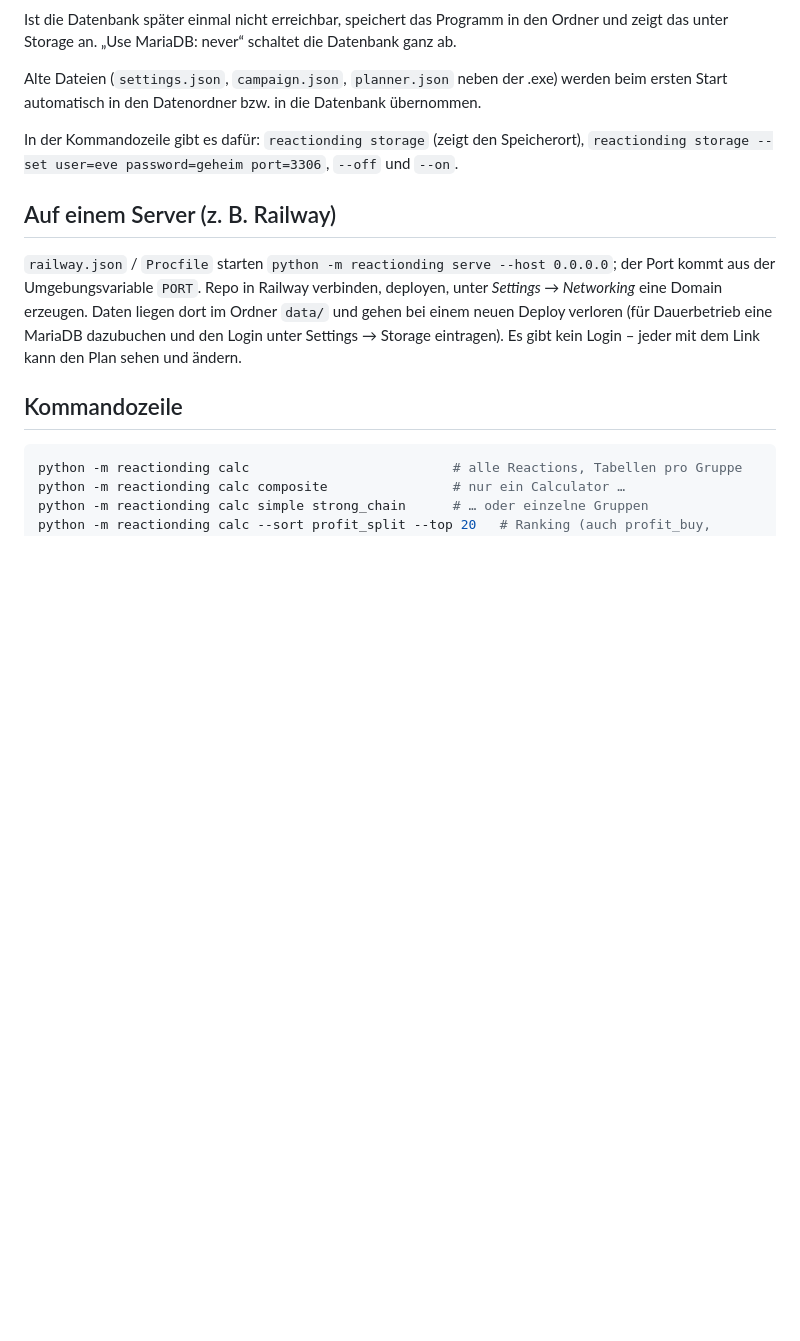
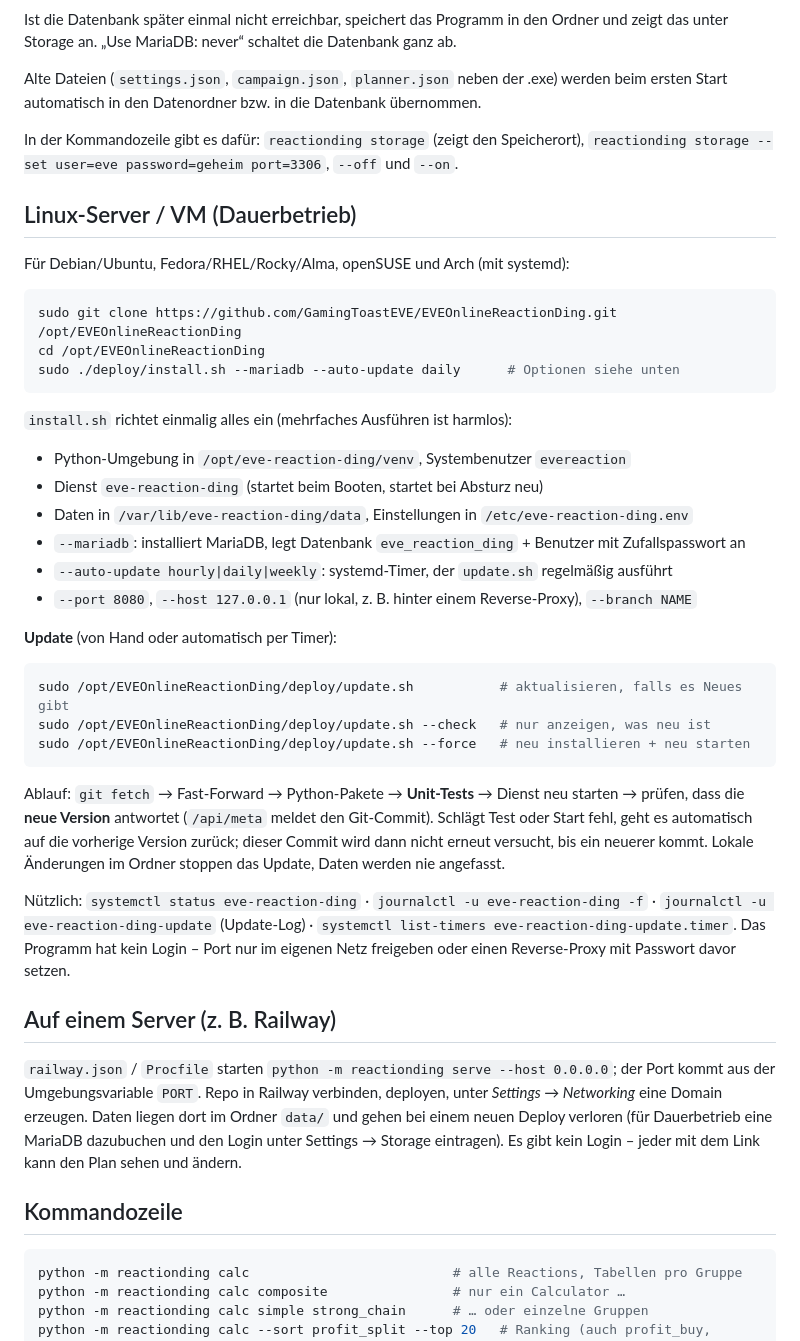
Before and after one commit to GamingToastEVE/EVEOnlineReactionDing, a Markdown page: README.md, the part around the change. Rendered like a GitHub page; blank space fills up the shorter version.

Commit message:
README: Linux server setup and updates

````diff
--- a/README.md
+++ b/README.md
@@ -139,6 +139,42 @@ Start automatisch in den Datenordner bzw. in die Datenbank übernommen.
 In der Kommandozeile gibt es dafür: `reactionding storage` (zeigt den Speicherort),
 `reactionding storage --set user=eve password=geheim port=3306`, `--off` und `--on`.
 
+## Linux-Server / VM (Dauerbetrieb)
+
+Für Debian/Ubuntu, Fedora/RHEL/Rocky/Alma, openSUSE und Arch (mit systemd):
+
+```bash
+sudo git clone https://github.com/GamingToastEVE/EVEOnlineReactionDing.git /opt/EVEOnlineReactionDing
+cd /opt/EVEOnlineReactionDing
+sudo ./deploy/install.sh --mariadb --auto-update daily      # Optionen siehe unten
+```
+
+`install.sh` richtet einmalig alles ein (mehrfaches Ausführen ist harmlos):
+- Python-Umgebung in `/opt/eve-reaction-ding/venv`, Systembenutzer `evereaction`
+- Dienst `eve-reaction-ding` (startet beim Booten, startet bei Absturz neu)
+- Daten in `/var/lib/eve-reaction-ding/data`, Einstellungen in `/etc/eve-reaction-ding.env`
+- `--mariadb`: installiert MariaDB, legt Datenbank `eve_reaction_ding` + Benutzer mit Zufallspasswort an
+- `--auto-update hourly|daily|weekly`: systemd-Timer, der `update.sh` regelmäßig ausführt
+- `--port 8080`, `--host 127.0.0.1` (nur lokal, z. B. hinter einem Reverse-Proxy), `--branch NAME`
+
+**Update** (von Hand oder automatisch per Timer):
+
+```bash
+sudo /opt/EVEOnlineReactionDing/deploy/update.sh           # aktualisieren, falls es Neues gibt
+sudo /opt/EVEOnlineReactionDing/deploy/update.sh --check   # nur anzeigen, was neu ist
+sudo /opt/EVEOnlineReactionDing/deploy/update.sh --force   # neu installieren + neu starten
+```
+
+Ablauf: `git fetch` → Fast-Forward → Python-Pakete → **Unit-Tests** → Dienst neu starten → prüfen,
+dass die **neue Version** antwortet (`/api/meta` meldet den Git-Commit). Schlägt Test oder Start fehl,
+geht es automatisch auf die vorherige Version zurück; dieser Commit wird dann nicht erneut versucht,
+bis ein neuerer kommt. Lokale Änderungen im Ordner stoppen das Update, Daten werden nie angefasst.
+
+Nützlich: `systemctl status eve-reaction-ding` · `journalctl -u eve-reaction-ding -f` ·
+`journalctl -u eve-reaction-ding-update` (Update-Log) · `systemctl list-timers eve-reaction-ding-update.timer`.
+Das Programm hat kein Login – Port nur im eigenen Netz freigeben oder einen Reverse-Proxy mit
+Passwort davor setzen.
+
 ## Auf einem Server (z. B. Railway)
 
 `railway.json` / `Procfile` starten `python -m reactionding serve --host 0.0.0.0`; der Port kommt
````
